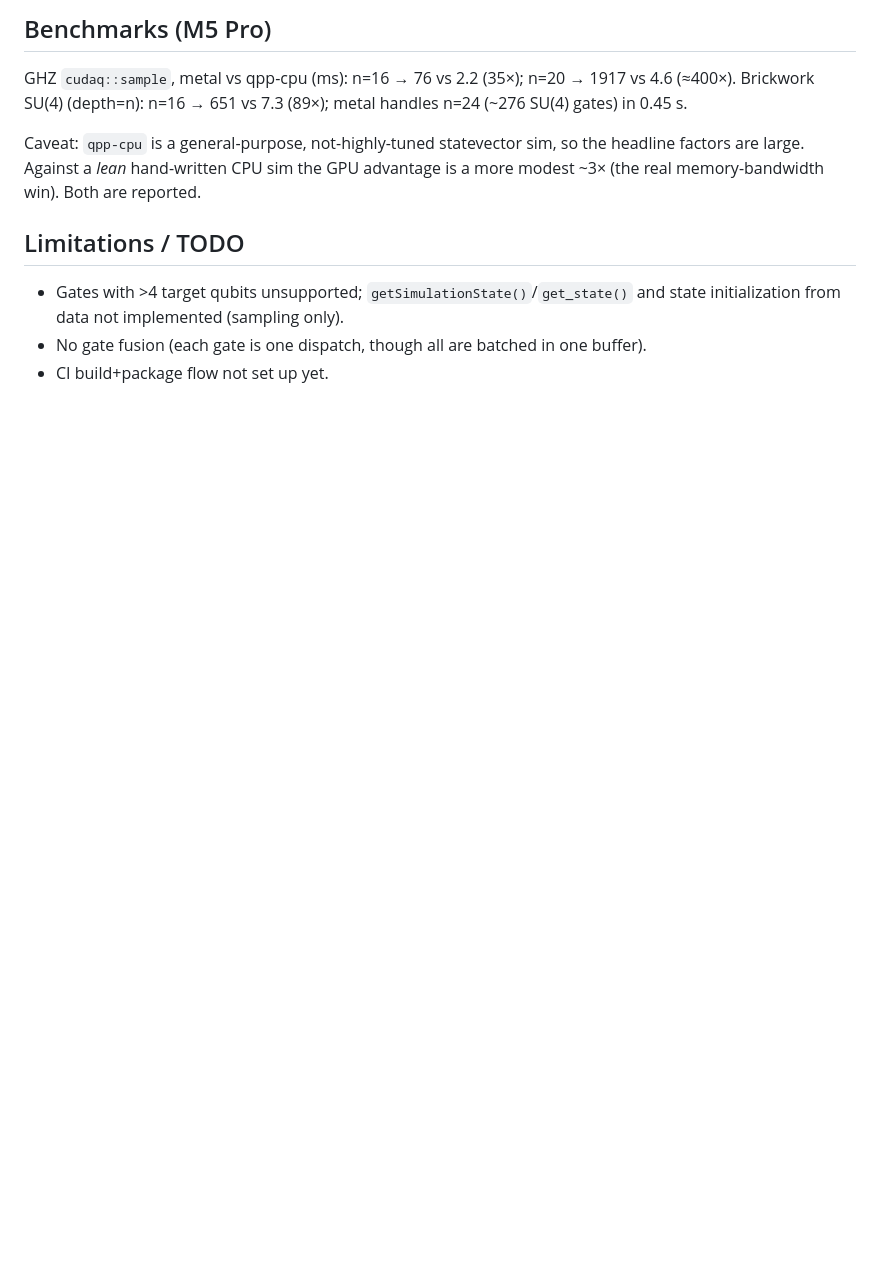
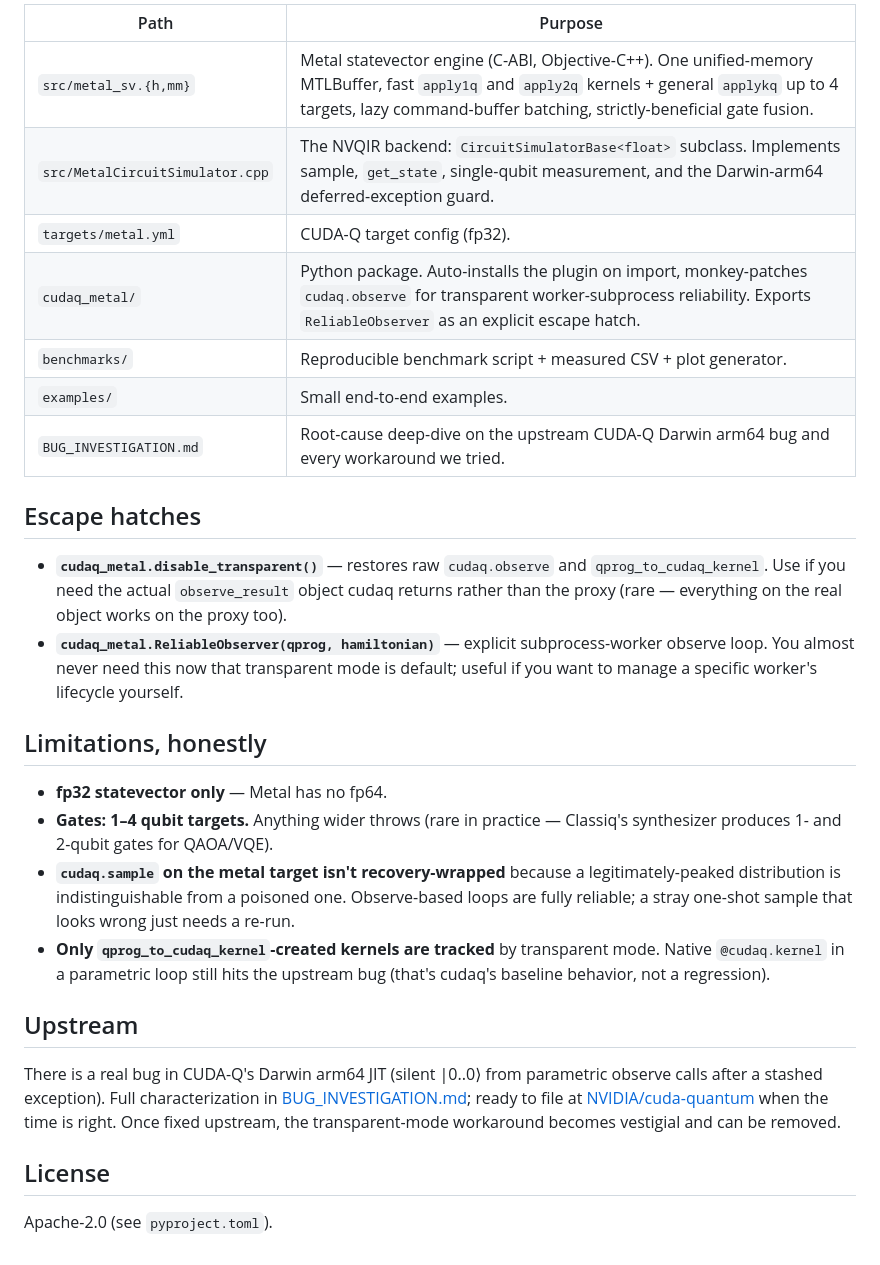
Before and after one commit to vivanwin/cudaq-metal, a Markdown page: README.md, the part around one of its changes. Rendered like a GitHub page; blank space fills up the shorter version.

```diff
--- a/README.md
+++ b/README.md
@@ -120,17 +82,47 @@ cudaq.sample(kernel, ...)
 
-## Benchmarks (M5 Pro)
+| Path | Purpose |
+|------|---------|
+| `src/metal_sv.{h,mm}` | Metal statevector engine (C-ABI, Objective-C++). One unified-memory MTLBuffer, fast `apply1q` and `apply2q` kernels + general `applykq` up to 4 targets, lazy command-buffer batching, strictly-beneficial gate fusion. |
+| `src/MetalCircuitSimulator.cpp` | The NVQIR backend: `CircuitSimulatorBase<float>` subclass. Implements sample, `get_state`, single-qubit measurement, and the Darwin-arm64 deferred-exception guard. |
+| `targets/metal.yml` | CUDA-Q target config (fp32). |
+| `cudaq_metal/` | Python package. Auto-installs the plugin on import, monkey-patches `cudaq.observe` for transparent worker-subprocess reliability. Exports `ReliableObserver` as an explicit escape hatch. |
+| `benchmarks/` | Reproducible benchmark script + measured CSV + plot generator. |
+| `examples/` | Small end-to-end examples. |
+| `BUG_INVESTIGATION.md` | Root-cause deep-dive on the upstream CUDA-Q Darwin arm64 bug and every workaround we tried. |
 
-GHZ `cudaq::sample`, metal vs qpp-cpu (ms): n=16 → 76 vs 2.2 (35×); n=20 → 1917 vs
-4.6 (≈400×). Brickwork SU(4) (depth=n): n=16 → 651 vs 7.3 (89×); metal handles n=24
-(~276 SU(4) gates) in 0.45 s.
+## Escape hatches
 
-Caveat: `qpp-cpu` is a general-purpose, not-highly-tuned statevector sim, so the
-headline factors are large. Against a *lean* hand-written CPU sim the GPU advantage
-is a more modest ~3× (the real memory-bandwidth win). Both are reported.
+- **`cudaq_metal.disable_transparent()`** — restores raw `cudaq.observe` and
+  `qprog_to_cudaq_kernel`. Use if you need the actual `observe_result` object
+  cudaq returns rather than the proxy (rare — everything on the real object
+  works on the proxy too).
+- **`cudaq_metal.ReliableObserver(qprog, hamiltonian)`** — explicit
+  subprocess-worker observe loop. You almost never need this now that
+  transparent mode is default; useful if you want to manage a specific
+  worker's lifecycle yourself.
 
-## Limitations / TODO
+## Limitations, honestly
 
-- Gates with >4 target qubits unsupported; `getSimulationState()`/`get_state()` and
-  state initialization from data not implemented (sampling only).
-- No gate fusion (each gate is one dispatch, though all are batched in one buffer).
-- CI build+package flow not set up yet.
+- **fp32 statevector only** — Metal has no fp64.
+- **Gates: 1–4 qubit targets.** Anything wider throws (rare in practice —
+  Classiq's synthesizer produces 1- and 2-qubit gates for QAOA/VQE).
+- **`cudaq.sample` on the metal target isn't recovery-wrapped** because a
+  legitimately-peaked distribution is indistinguishable from a poisoned one.
+  Observe-based loops are fully reliable; a stray one-shot sample that looks
+  wrong just needs a re-run.
+- **Only `qprog_to_cudaq_kernel`-created kernels are tracked** by transparent
+  mode. Native `@cudaq.kernel` in a parametric loop still hits the upstream
+  bug (that's cudaq's baseline behavior, not a regression).
+
+## Upstream
+
+There is a real bug in CUDA-Q's Darwin arm64 JIT (silent |0..0⟩ from parametric
+observe calls after a stashed exception). Full characterization in
+[BUG_INVESTIGATION.md](BUG_INVESTIGATION.md); ready to file at
+[NVIDIA/cuda-quantum](https://github.com/NVIDIA/cuda-quantum) when the time is
+right. Once fixed upstream, the transparent-mode workaround becomes vestigial
+and can be removed.
+
+## License
+
+Apache-2.0 (see `pyproject.toml`).
```
Also changed, not shown: other parts of README.md (+61 -99 lines), benchmarks/results/scaling.png (added), 4 other files.
